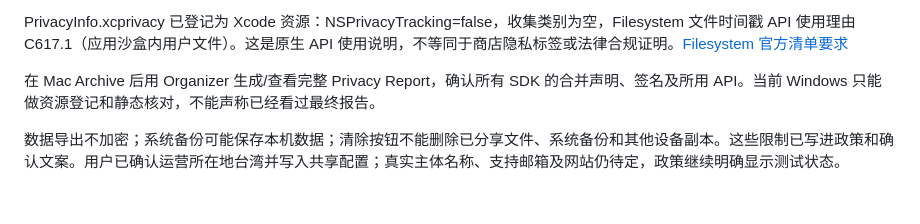
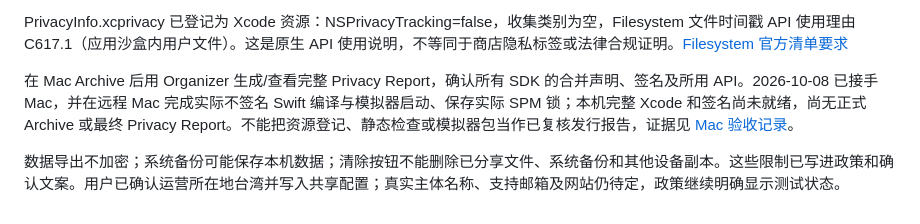
Before and after one commit to hongshao2026/Events-Pro, a Markdown page: docs/app-store/PRIVACY-AUDIT.md, the part around the change. Rendered like a GitHub page.

```diff
--- a/docs/app-store/PRIVACY-AUDIT.md
+++ b/docs/app-store/PRIVACY-AUDIT.md
@@ -21,6 +21,6 @@ Apple 的“收集”通常涉及将数据发送到设备外，并由开发者
 
 PrivacyInfo.xcprivacy 已登记为 Xcode 资源：NSPrivacyTracking=false，收集类别为空，Filesystem 文件时间戳 API 使用理由 C617.1（应用沙盒内用户文件）。这是原生 API 使用说明，不等同于商店隐私标签或法律合规证明。[Filesystem 官方清单要求](https://capacitorjs.com/docs/apis/filesystem)
 
-在 Mac Archive 后用 Organizer 生成/查看完整 Privacy Report，确认所有 SDK 的合并声明、签名及所用 API。当前 Windows 只能做资源登记和静态核对，不能声称已经看过最终报告。
+在 Mac Archive 后用 Organizer 生成/查看完整 Privacy Report，确认所有 SDK 的合并声明、签名及所用 API。2026-10-08 已接手 Mac，并在远程 Mac 完成实际不签名 Swift 编译与模拟器启动、保存实际 SPM 锁；本机完整 Xcode 和签名尚未就绪，尚无正式 Archive 或最终 Privacy Report。不能把资源登记、静态检查或模拟器包当作已复核发行报告，证据见 [Mac 验收记录](MAC-VALIDATION-2026-10-08.md)。
 
 数据导出不加密；系统备份可能保存本机数据；清除按钮不能删除已分享文件、系统备份和其他设备副本。这些限制已写进政策和确认文案。用户已确认运营所在地台湾并写入共享配置；真实主体名称、支持邮箱及网站仍待定，政策继续明确显示测试状态。
```
Also changed, not shown: docs/app-store/MAC-VALIDATION-2026-10-08.md (+5 -1 lines), docs/app-store/TASK-STATUS.md (+1 -1 lines).
